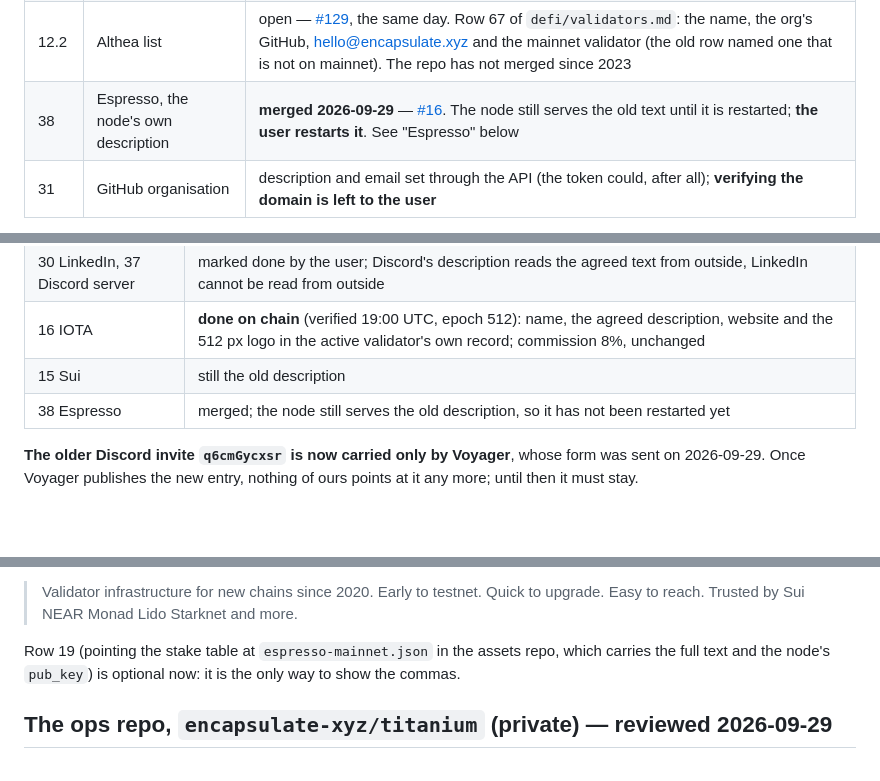
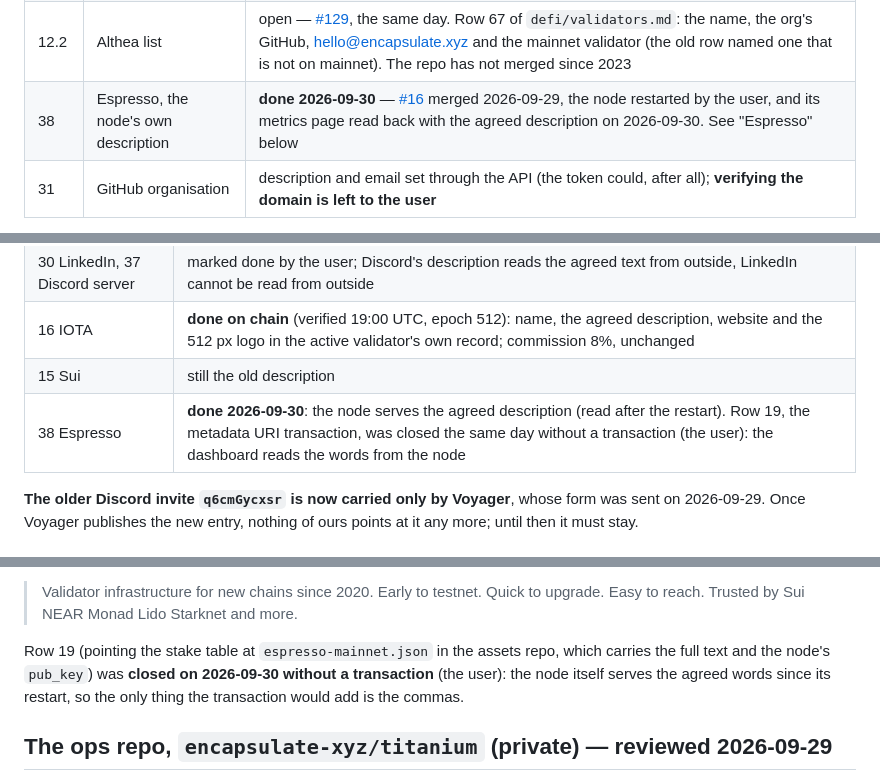
Before and after one commit to encapsulate-xyz/website-css, a Markdown page: notion/profile-updates.md, 3 parts joined by grey strips. Rendered like a GitHub page; blank space fills up the shorter version.

Commit message:
notion/profile-updates: Espresso is done on the node; row 19 closed without a transaction
Co-Authored-By: Claude Fable 5.1 <noreply@anthropic.com>
Claude-Session: https://claude.ai/code/session_01K54BCe8v7TyhaKoo1gc8XL

```diff
--- a/notion/profile-updates.md
+++ b/notion/profile-updates.md
@@ -31,7 +31,7 @@ of values that copy on a click, one toolbar, and rows that are a single line unt
 | 11 | awesome-berachain-validators | open — [#23](https://github.com/chuck-bear/awesome-berachain-validators/pull/23). The repo last merged in April 2025 |
 | 12.1 | Agoric profile | open — [#129](https://github.com/Agoric/validator-profiles/pull/129), raised 2026-09-29 at the user's word ("you do it"). The folder renamed to Encapsulate, the pledge's link now only the new validator `…g25ldj` on Mintscan, its first line "of Encapsulate (formerly KingSuper)", the commitments untouched. The repo has not merged since 2023 |
 | 12.2 | Althea list | open — [#129](https://github.com/althea-net/community/pull/129), the same day. Row 67 of `defi/validators.md`: the name, the org's GitHub, hello@encapsulate.xyz and the mainnet validator (the old row named one that is not on mainnet). The repo has not merged since 2023 |
-| 38 | Espresso, the node's own description | **merged 2026-09-29** — [#16](https://github.com/encapsulate-xyz/espresso-ansible/pull/16). The node still serves the old text until it is restarted; **the user restarts it**. See "Espresso" below |
+| 38 | Espresso, the node's own description | **done 2026-09-30** — [#16](https://github.com/encapsulate-xyz/espresso-ansible/pull/16) merged 2026-09-29, the node restarted by the user, and its metrics page read back with the agreed description on 2026-09-30. See "Espresso" below |
 | 31 | GitHub organisation | description and email set through the API (the token could, after all); **verifying the domain is left to the user** |
 
 `scripts/profile_tracker/prs.json` maps each row to its pull request and `python3 scripts/profile_tracker/prs.py` prints
@@ -109,7 +109,7 @@ on Lumera (8%). So a commission change always moves the rate.
 | 30 LinkedIn, 37 Discord server | marked done by the user; Discord's description reads the agreed text from outside, LinkedIn cannot be read from outside |
 | 16 IOTA | **done on chain** (verified 19:00 UTC, epoch 512): name, the agreed description, website and the 512 px logo in the active validator's own record; commission 8%, unchanged |
 | 15 Sui | still the old description |
-| 38 Espresso | merged; the node still serves the old description, so it has not been restarted yet |
+| 38 Espresso | **done 2026-09-30**: the node serves the agreed description (read after the restart). Row 19, the metadata URI transaction, was closed the same day without a transaction (the user): the dashboard reads the words from the node |
 
 **The older Discord invite `q6cmGycxsr` is now carried only by Voyager**, whose form was sent on 2026-09-29. Once Voyager
 publishes the new entry, nothing of ours points at it any more; until then it must stay.
@@ -183,7 +183,8 @@ losing them ten minutes later (76907a9, 2026-05-20). So the file carries the agr
 > Validator infrastructure for new chains since 2020. Early to testnet. Quick to upgrade. Easy to reach. Trusted by Sui NEAR Monad Lido Starknet and more.
 
 Row 19 (pointing the stake table at `espresso-mainnet.json` in the assets repo, which carries the full text and the
-node's `pub_key`) is optional now: it is the only way to show the commas.
+node's `pub_key`) was **closed on 2026-09-30 without a transaction** (the user): the node itself serves the agreed words
+since its restart, so the only thing the transaction would add is the commas.
 
 ## The ops repo, `encapsulate-xyz/titanium` (private) — reviewed 2026-09-29
 
```
